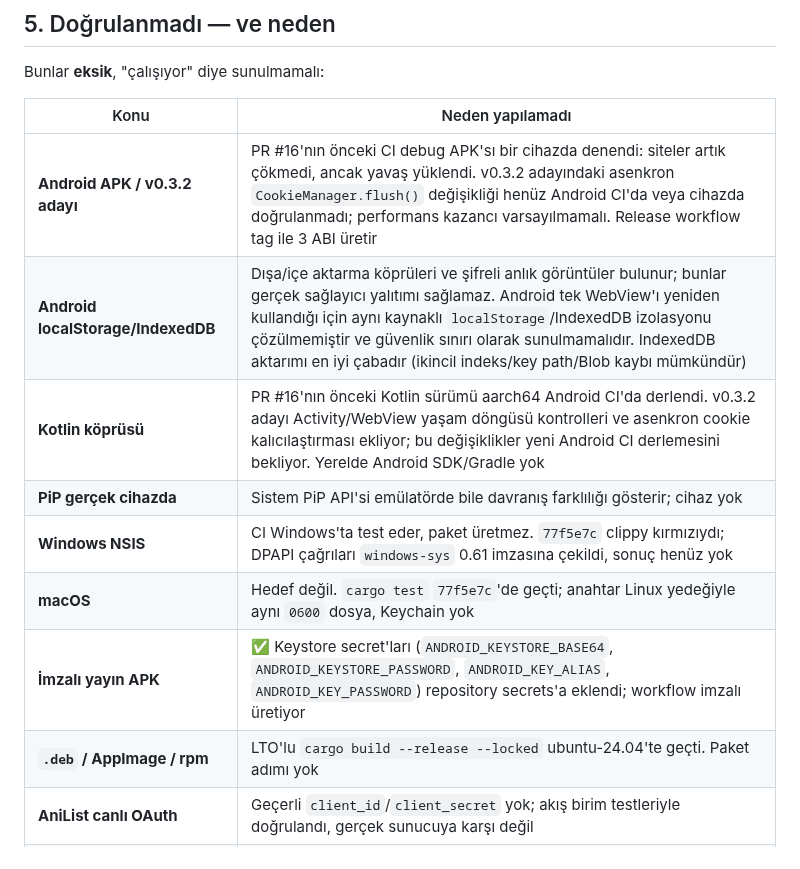
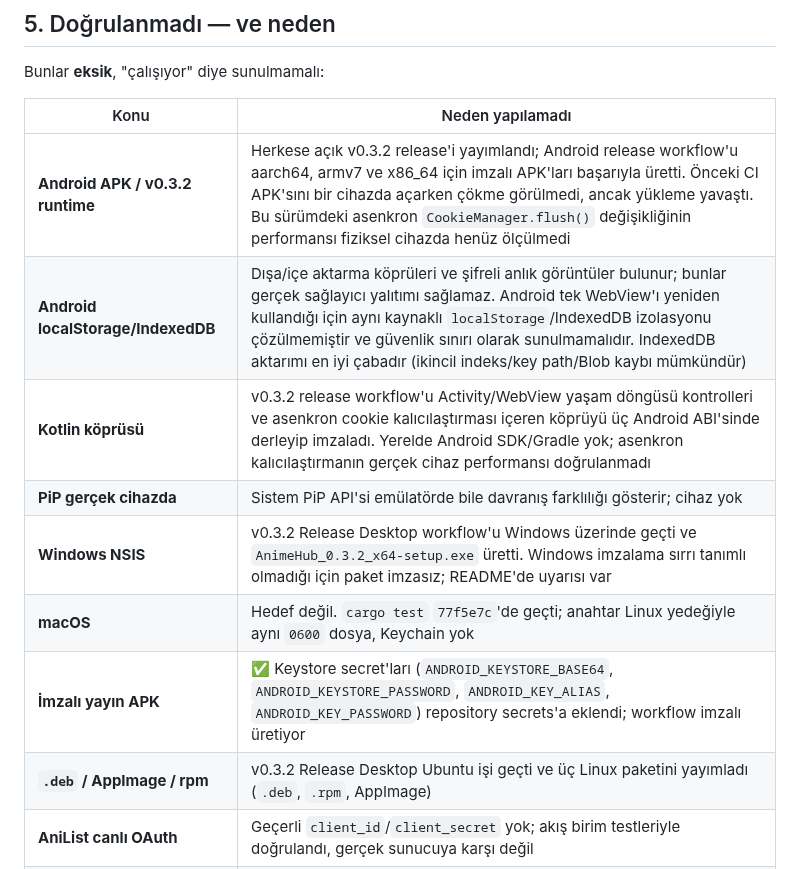
Before and after one commit to mystery2430/Anime-Hub, a Markdown page: HANDOFF.md, the part around the change. GitHub-like rendering.

Commit message:
docs: record verified v0.3.2 release assets
Record the published v0.3.2 release assets and successful Android/Desktop workflows; retain the note that the performance change still needs physical-device measurement.

```diff
--- a/HANDOFF.md
+++ b/HANDOFF.md
@@ -109,14 +109,14 @@ Bunlar **eksik**, "çalışıyor" diye sunulmamalı:
 
 | Konu | Neden yapılamadı |
 |---|---|
-| **Android APK / v0.3.2 adayı** | PR #16'nın önceki CI debug APK'sı bir cihazda denendi: siteler artık çökmedi, ancak yavaş yüklendi. v0.3.2 adayındaki asenkron `CookieManager.flush()` değişikliği henüz Android CI'da veya cihazda doğrulanmadı; performans kazancı varsayılmamalı. Release workflow tag ile 3 ABI üretir |
+| **Android APK / v0.3.2 runtime** | Herkese açık v0.3.2 release'i yayımlandı; Android release workflow'u aarch64, armv7 ve x86_64 için imzalı APK'ları başarıyla üretti. Önceki CI APK'sını bir cihazda açarken çökme görülmedi, ancak yükleme yavaştı. Bu sürümdeki asenkron `CookieManager.flush()` değişikliğinin performansı fiziksel cihazda henüz ölçülmedi |
 | **Android localStorage/IndexedDB** | Dışa/içe aktarma köprüleri ve şifreli anlık görüntüler bulunur; bunlar gerçek sağlayıcı yalıtımı sağlamaz. Android tek WebView'ı yeniden kullandığı için aynı kaynaklı `localStorage`/IndexedDB izolasyonu çözülmemiştir ve güvenlik sınırı olarak sunulmamalıdır. IndexedDB aktarımı en iyi çabadır (ikincil indeks/key path/Blob kaybı mümkündür) |
-| **Kotlin köprüsü** | PR #16'nın önceki Kotlin sürümü aarch64 Android CI'da derlendi. v0.3.2 adayı Activity/WebView yaşam döngüsü kontrolleri ve asenkron cookie kalıcılaştırması ekliyor; bu değişiklikler yeni Android CI derlemesini bekliyor. Yerelde Android SDK/Gradle yok |
+| **Kotlin köprüsü** | v0.3.2 release workflow'u Activity/WebView yaşam döngüsü kontrolleri ve asenkron cookie kalıcılaştırması içeren köprüyü üç Android ABI'sinde derleyip imzaladı. Yerelde Android SDK/Gradle yok; asenkron kalıcılaştırmanın gerçek cihaz performansı doğrulanmadı |
 | **PiP gerçek cihazda** | Sistem PiP API'si emülatörde bile davranış farklılığı gösterir; cihaz yok |
-| **Windows NSIS** | CI Windows'ta test eder, paket üretmez. `77f5e7c` clippy kırmızıydı; DPAPI çağrıları `windows-sys` 0.61 imzasına çekildi, sonuç henüz yok |
+| **Windows NSIS** | v0.3.2 Release Desktop workflow'u Windows üzerinde geçti ve `AnimeHub_0.3.2_x64-setup.exe` üretti. Windows imzalama sırrı tanımlı olmadığı için paket imzasız; README'de uyarısı var |
 | **macOS** | Hedef değil. `cargo test` `77f5e7c`'de geçti; anahtar Linux yedeğiyle aynı `0600` dosya, Keychain yok |
 | **İmzalı yayın APK** | ✅ Keystore secret'ları (`ANDROID_KEYSTORE_BASE64`, `ANDROID_KEYSTORE_PASSWORD`, `ANDROID_KEY_ALIAS`, `ANDROID_KEY_PASSWORD`) repository secrets'a eklendi; workflow imzalı üretiyor |
-| **`.deb` / AppImage / rpm** | LTO'lu `cargo build --release --locked` ubuntu-24.04'te geçti. Paket adımı yok |
+| **`.deb` / AppImage / rpm** | v0.3.2 Release Desktop Ubuntu işi geçti ve üç Linux paketini yayımladı (`.deb`, `.rpm`, AppImage) |
 | **AniList canlı OAuth** | Geçerli `client_id`/`client_secret` yok; akış birim testleriyle doğrulandı, gerçek sunucuya karşı değil |
 | **Gerçek sitelerin yüklenmesi** | Uygulama GUI'si başsız ortamda açılmıyor; WebView'da `openani.me`'nin gerçekten render olduğu görülmedi |
 | **Site logoları** | OpenAnime ve Animecix karoları yerel dosya kullanır (`public/logos/`). İkisi de sitelerin kendi işaretleri; uydurma oynat simgesi kaldırıldı. Fotoğraf ekleme arayüzü yazıldı |
```
Also changed, not shown: README.md (+1 -0 lines).
